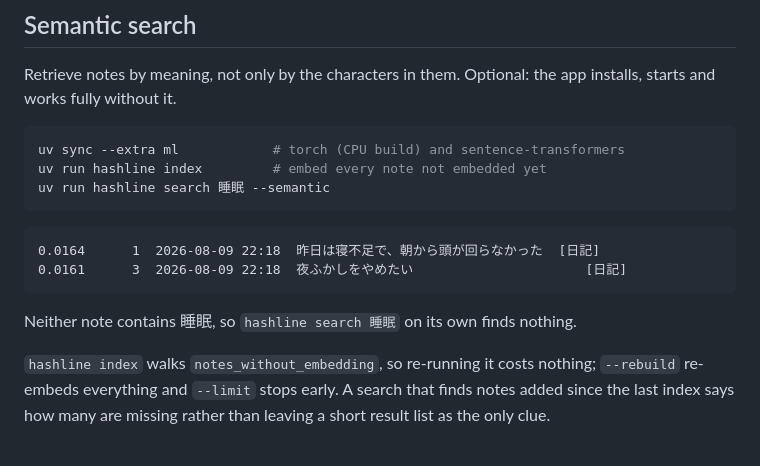
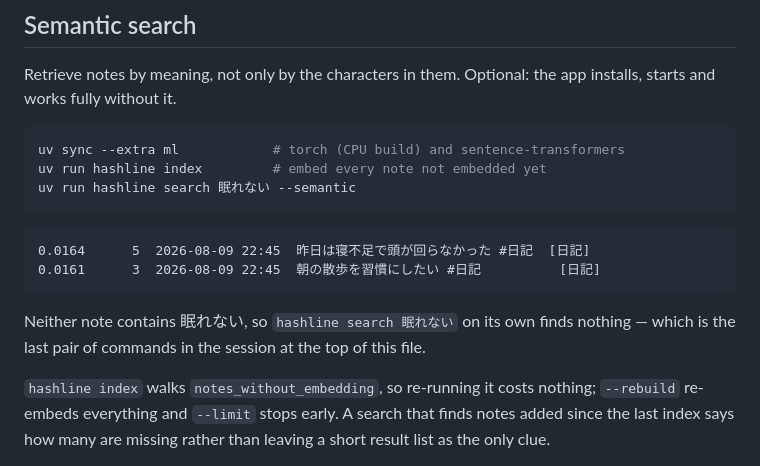
Before and after one commit to Ikuta-N/hashline, a Markdown page: README.md, the part around the change. Drawn GitHub-style.

Commit message:
docs: use one semantic search example throughout
The section showed output from a different database than the session
screenshot at the top, with different notes and a different query, so
the two read as unrelated demonstrations of the same flag.

````diff
--- a/README.md
+++ b/README.md
@@ -222,15 +222,17 @@ app installs, starts and works fully without it.
 ```bash
 uv sync --extra ml            # torch (CPU build) and sentence-transformers
 uv run hashline index         # embed every note not embedded yet
-uv run hashline search 睡眠 --semantic
+uv run hashline search 眠れない --semantic
 ```
 
 ```
-0.0164      1  2026-08-09 22:18  昨日は寝不足で、朝から頭が回らなかった  [日記]
-0.0161      3  2026-08-09 22:18  夜ふかしをやめたい                      [日記]
+0.0164      5  2026-08-09 22:45  昨日は寝不足で頭が回らなかった #日記  [日記]
+0.0161      3  2026-08-09 22:45  朝の散歩を習慣にしたい #日記          [日記]
 ```
 
-Neither note contains 睡眠, so `hashline search 睡眠` on its own finds nothing.
+Neither note contains 眠れない, so `hashline search 眠れない` on its own finds
+nothing — which is the last pair of commands in the session at the top of this
+file.
 
 `hashline index` walks `notes_without_embedding`, so re-running it costs
 nothing; `--rebuild` re-embeds everything and `--limit` stops early. A search
````
